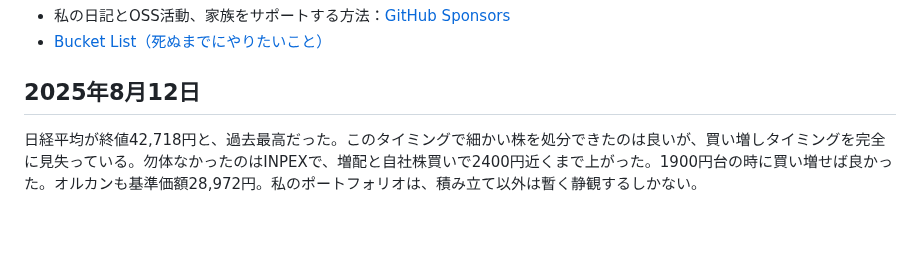
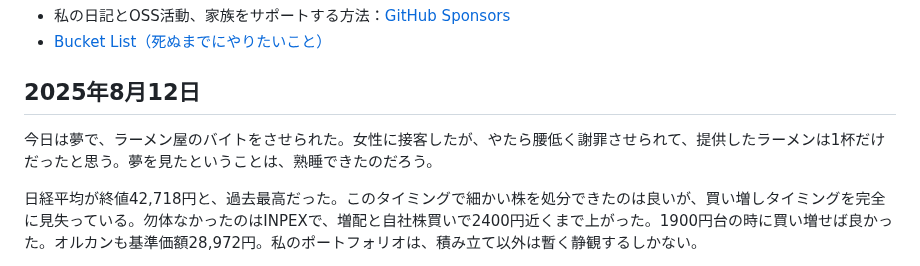
Before and after one commit to nao1215/my-life, a Markdown page: public/index.md, the part around the change. GitHub-like rendering; blank space fills up the shorter version.

Commit message:
index.md の更新

```diff
--- a/public/index.md
+++ b/public/index.md
@@ -5,6 +5,8 @@
 - [Bucket List（死ぬまでにやりたいこと）](https://github.com/nao1215/my-life?tab=readme-ov-file#bucket-list-%E6%AD%BB%E3%81%AC%E3%81%BE%E3%81%A7%E3%81%AB%E3%81%97%E3%81%9F%E3%81%84%E3%81%93%E3%81%A8)
 
 ## 2025年8月12日
+
+今日は夢で、ラーメン屋のバイトをさせられた。女性に接客したが、やたら腰低く謝罪させられて、提供したラーメンは1杯だけだったと思う。夢を見たということは、熟睡できたのだろう。
 
 日経平均が終値42,718円と、過去最高だった。このタイミングで細かい株を処分できたのは良いが、買い増しタイミングを完全に見失っている。勿体なかったのはINPEXで、増配と自社株買いで2400円近くまで上がった。1900円台の時に買い増せば良かった。オルカンも基準価額28,972円。私のポートフォリオは、積み立て以外は暫く静観するしかない。
 
```
